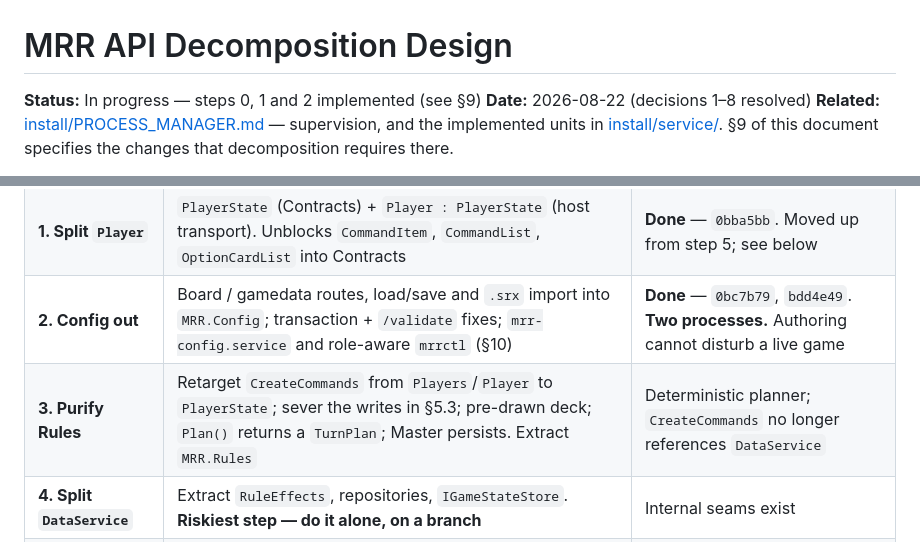
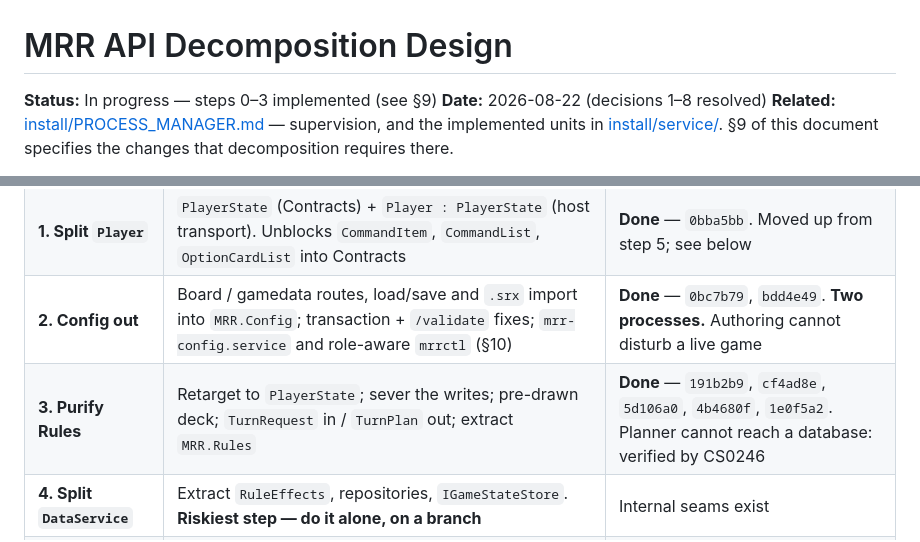
Before and after one commit to hassenplug/Mega-Robo-Rally-SignalR, a Markdown page: API_DECOMPOSITION_DESIGN.md, 2 parts joined by grey strips. Drawn GitHub-style.

Commit message:
Design doc: mark step 3 (purify Rules) done
Co-Authored-By: Claude Opus 5 <noreply@anthropic.com>

```diff
--- a/API_DECOMPOSITION_DESIGN.md
+++ b/API_DECOMPOSITION_DESIGN.md
@@ -1,6 +1,6 @@
 # MRR API Decomposition Design
 
-**Status:** In progress — steps 0, 1 and 2 implemented (see §9)
+**Status:** In progress — steps 0–3 implemented (see §9)
 **Date:** 2026-08-22 (decisions 1–8 resolved)
 **Related:** [install/PROCESS_MANAGER.md](install/PROCESS_MANAGER.md) — supervision, and the
 implemented units in [install/service/](install/service/). §9 of this document specifies the
@@ -520,7 +520,7 @@ open at a time.
 | **0. Contracts** | `MRR.Contracts` (4-project layout, §3.2); move the `Player`-free models; delete `static CommandItem.AllPlayers`; add `/api/health`. Remove `RulesVersion` (§8) | **Done** — `4560eb3`, `6e7969d` |
 | **1. Split `Player`** | `PlayerState` (Contracts) + `Player : PlayerState` (host transport). Unblocks `CommandItem`, `CommandList`, `OptionCardList` into Contracts | **Done** — `0bba5bb`. Moved up from step 5; see below |
 | **2. Config out** | Board / gamedata routes, load/save and `.srx` import into `MRR.Config`; transaction + `/validate` fixes; `mrr-config.service` and role-aware `mrrctl` (§10) | **Done** — `0bc7b79`, `bdd4e49`. **Two processes.** Authoring cannot disturb a live game |
-| **3. Purify Rules** | Retarget `CreateCommands` from `Players`/`Player` to `PlayerState`; sever the writes in §5.3; pre-drawn deck; `Plan()` returns a `TurnPlan`; Master persists. Extract `MRR.Rules` | Deterministic planner; `CreateCommands` no longer references `DataService` |
+| **3. Purify Rules** | Retarget to `PlayerState`; sever the writes; pre-drawn deck; `TurnRequest` in / `TurnPlan` out; extract `MRR.Rules` | **Done** — `191b2b9`, `cf4ad8e`, `5d106a0`, `4b4680f`, `1e0f5a2`. Planner cannot reach a database: verified by CS0246 |
 | **4. Split `DataService`** | Extract `RuleEffects`, repositories, `IGameStateStore`. **Riskiest step — do it alone, on a branch** | Internal seams exist |
 | **5. Admin** | Replace `/api/table` with `MRR.Admin`: reload-after-write, audit log, loopback binding, `POST` for mutations | A safe way to hand-edit game state mid-session |
 | **6. Device Gateway** | `IRobotTransport` over the transport half of `Player`; awaited sends, timeouts, `/abort` | Robot failures visible; real simulation mode |
```
